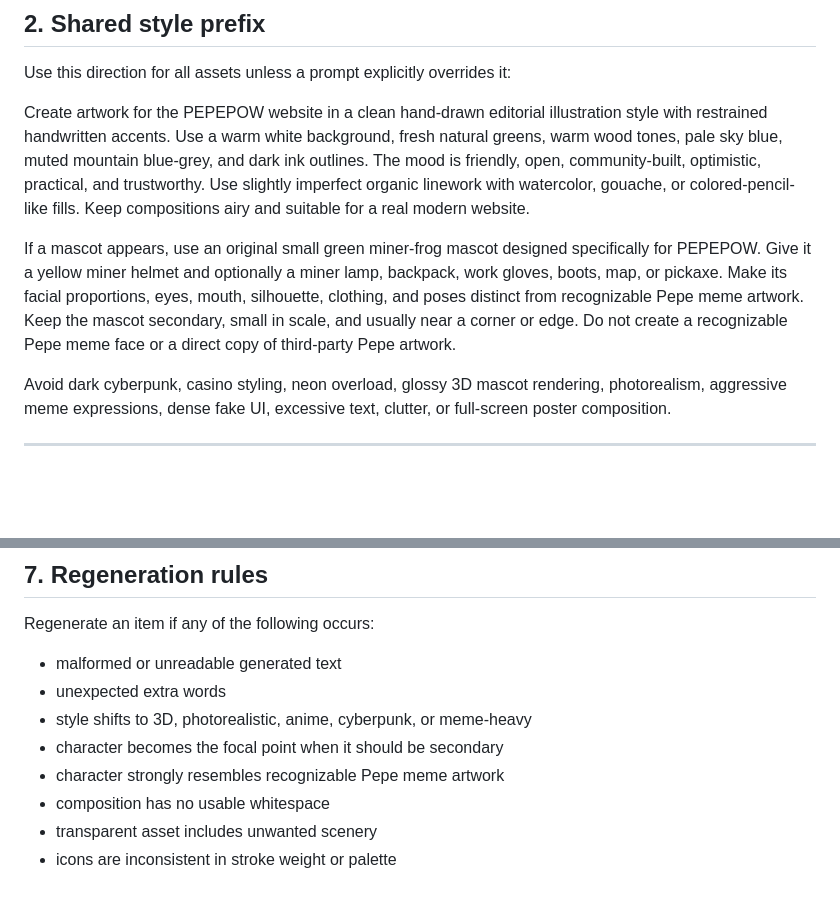
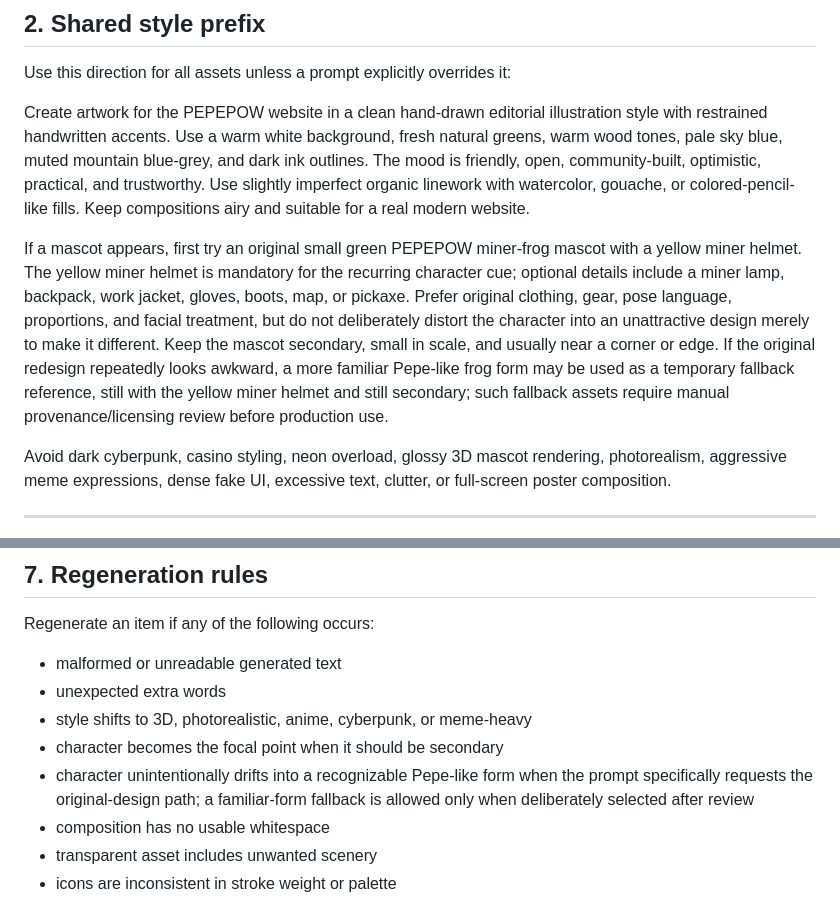
Before and after one commit to edisontw/pepepow-site, a Markdown page: docs/HAND_DRAWN_ASSET_PROMPTS.md, 2 parts joined by grey strips. Drawn GitHub-style; blank space fills up the shorter version.

Commit message:
docs: allow reviewed familiar-form mascot fallback

```diff
--- a/docs/HAND_DRAWN_ASSET_PROMPTS.md
+++ b/docs/HAND_DRAWN_ASSET_PROMPTS.md
@@ -30,7 +30,7 @@ Use this direction for all assets unless a prompt explicitly overrides it:
 
 Create artwork for the PEPEPOW website in a clean hand-drawn editorial illustration style with restrained handwritten accents. Use a warm white background, fresh natural greens, warm wood tones, pale sky blue, muted mountain blue-grey, and dark ink outlines. The mood is friendly, open, community-built, optimistic, practical, and trustworthy. Use slightly imperfect organic linework with watercolor, gouache, or colored-pencil-like fills. Keep compositions airy and suitable for a real modern website.
 
-If a mascot appears, use an original small green miner-frog mascot designed specifically for PEPEPOW. Give it a yellow miner helmet and optionally a miner lamp, backpack, work gloves, boots, map, or pickaxe. Make its facial proportions, eyes, mouth, silhouette, clothing, and poses distinct from recognizable Pepe meme artwork. Keep the mascot secondary, small in scale, and usually near a corner or edge. Do not create a recognizable Pepe meme face or a direct copy of third-party Pepe artwork.
+If a mascot appears, first try an original small green PEPEPOW miner-frog mascot with a yellow miner helmet. The yellow miner helmet is mandatory for the recurring character cue; optional details include a miner lamp, backpack, work jacket, gloves, boots, map, or pickaxe. Prefer original clothing, gear, pose language, proportions, and facial treatment, but do not deliberately distort the character into an unattractive design merely to make it different. Keep the mascot secondary, small in scale, and usually near a corner or edge. If the original redesign repeatedly looks awkward, a more familiar Pepe-like frog form may be used as a temporary fallback reference, still with the yellow miner helmet and still secondary; such fallback assets require manual provenance/licensing review before production use.
 
 Avoid dark cyberpunk, casino styling, neon overload, glossy 3D mascot rendering, photorealism, aggressive meme expressions, dense fake UI, excessive text, clutter, or full-screen poster composition.
 
@@ -454,7 +454,7 @@ Regenerate an item if any of the following occurs:
 - unexpected extra words
 - style shifts to 3D, photorealistic, anime, cyberpunk, or meme-heavy
 - character becomes the focal point when it should be secondary
-- character strongly resembles recognizable Pepe meme artwork
+- character unintentionally drifts into a recognizable Pepe-like form when the prompt specifically requests the original-design path; a familiar-form fallback is allowed only when deliberately selected after review
 - composition has no usable whitespace
 - transparent asset includes unwanted scenery
 - icons are inconsistent in stroke weight or palette
```
